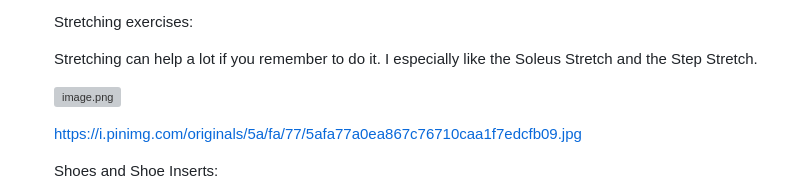
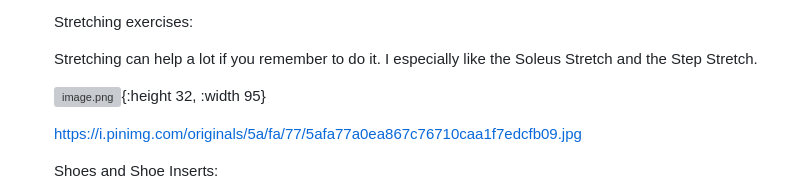
Before and after one commit to ChasManRors/publish-logseq, a Markdown page: pages/Plantar fasciitis.md, the part around the change. Drawn GitHub-style; grey boxes are pictures that could not be loaded.

Commit message:
Auto saved by Logseq

```diff
--- a/pages/Plantar fasciitis.md
+++ b/pages/Plantar fasciitis.md
@@ -9,7 +9,7 @@
 
   Stretching can help a lot if you remember to do it. I especially like the Soleus Stretch and the Step Stretch.
 
-  ![image.png](https://mail.google.com/mail/u/0?ui=2&ik=88e0b4ea05&attid=0.1&permmsgid=msg-f:1720945174431417874&th=17e20684a7e84612&view=fimg&fur=ip&sz=s0-l75-ft&attbid=ANGjdJ9MnlBS-QBDg53gG0HYVzFmCEyQZiMRw8O0ZUqUgQgVP2uTlgssbotfQUG1tD31edVtOJLTKBGwLRG4tz4Bmvtnv_vy5MCKCi8IubS8wRnipy4RnvZB3GBcurE&disp=emb&realattid=ii_kxkjf7ab0)
+  ![image.png](https://mail.google.com/mail/u/0?ui=2&ik=88e0b4ea05&attid=0.1&permmsgid=msg-f:1720945174431417874&th=17e20684a7e84612&view=fimg&fur=ip&sz=s0-l75-ft&attbid=ANGjdJ9MnlBS-QBDg53gG0HYVzFmCEyQZiMRw8O0ZUqUgQgVP2uTlgssbotfQUG1tD31edVtOJLTKBGwLRG4tz4Bmvtnv_vy5MCKCi8IubS8wRnipy4RnvZB3GBcurE&disp=emb&realattid=ii_kxkjf7ab0){:height 32, :width 95}
 
   [https://i.pinimg.com/originals/5a/fa/77/5afa77a0ea867c76710caa1f7edcfb09.jpg](https://i.pinimg.com/originals/5a/fa/77/5afa77a0ea867c76710caa1f7edcfb09.jpg)
 
```
